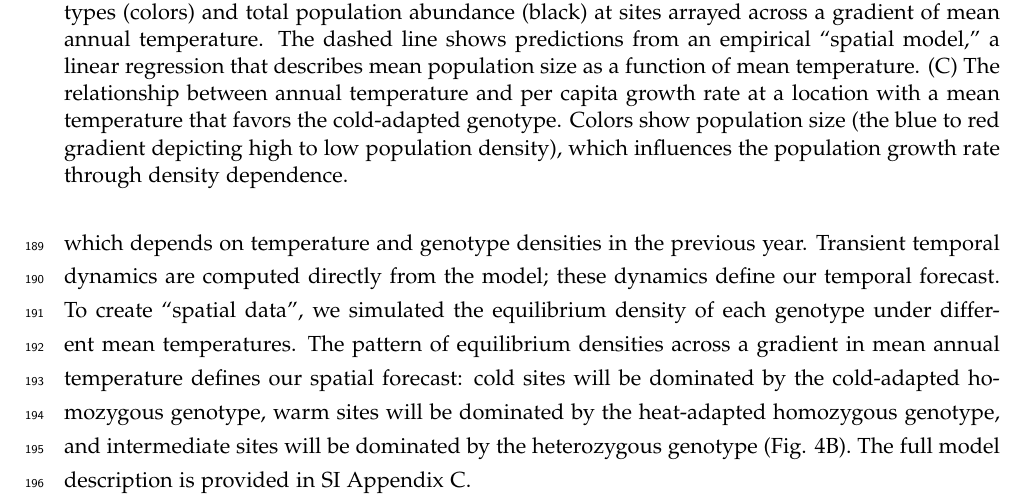
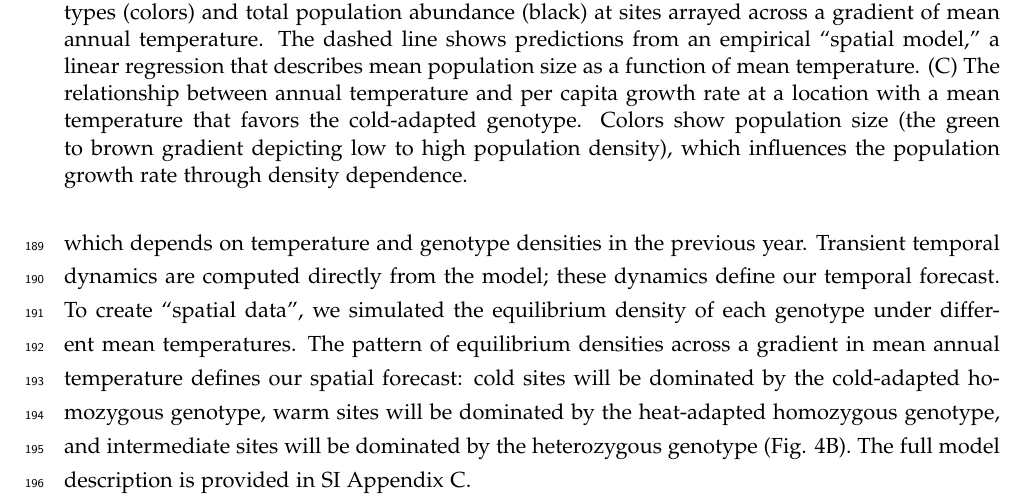
Before and after one commit to pbadler/space-time-forecast, a LaTeX document (doc/manuscript.tex): part of page 9 of 24, cut so that both start at the same text. Compiled offline with pdfLaTeX.

Commit message:
small figure edits

```diff
--- a/doc/manuscript.tex
+++ b/doc/manuscript.tex
@@ -197,7 +197,7 @@ Evolutionary adaptation is a key uncertainty in predicting how environmental cha
 \begin{figure}[tbp]
 \centering
 \includegraphics[width=0.4 \textwidth]{spatial&temporal_model.png}
-\caption{(A) Reaction norms of the three genotypes. (B) The spatial pattern of individual genotypes (colors) and total population abundance (black) at sites arrayed across a gradient of mean annual temperature. The dashed line shows predictions from an empirical ``spatial model," a linear regression that describes mean population size as a function of mean temperature. (C) The relationship between annual temperature and per capita growth rate at a location with a mean temperature that favors the cold-adapted genotype. Colors show population size (the blue to red gradient depicting high to low population density), which influences the population growth rate through density dependence. }
+\caption{(A) Reaction norms of the three genotypes. (B) The spatial pattern of individual genotypes (colors) and total population abundance (black) at sites arrayed across a gradient of mean annual temperature. The dashed line shows predictions from an empirical ``spatial model," a linear regression that describes mean population size as a function of mean temperature. (C) The relationship between annual temperature and per capita growth rate at a location with a mean temperature that favors the cold-adapted genotype. Colors show population size (the green to brown gradient depicting low to high population density), which influences the population growth rate through density dependence. }
 \label{fig:evo_evo_spatial_temporal_models}
 \end{figure}
 
```
Also changed, not shown: 2 other files.
